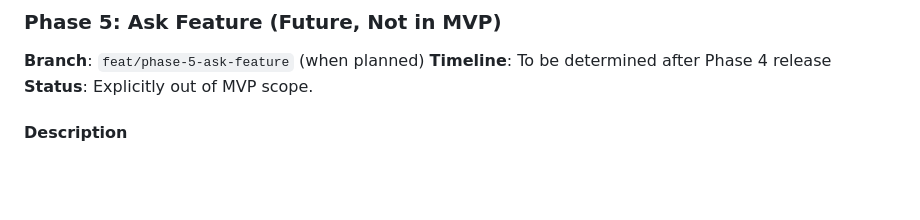
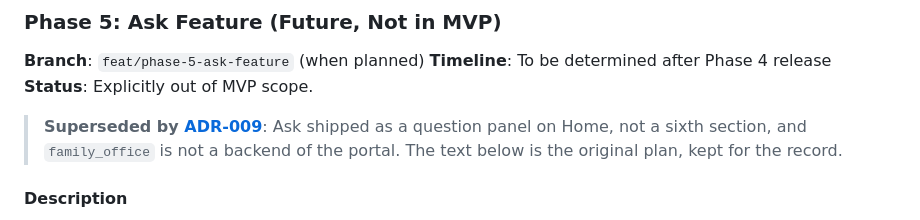
Before and after one commit to ByronWilliamsCPA/family-office-portal, a Markdown page: PROJECT-PLAN.md, the part around the change. Rendered like a GitHub page; blank space fills up the shorter version.

```diff
--- a/PROJECT-PLAN.md
+++ b/PROJECT-PLAN.md
@@ -678,6 +678,11 @@ Merge target: `main` via pull request after phase gate passes.
 **Timeline**: To be determined after Phase 4 release
 **Status**: Explicitly out of MVP scope.
 
+> **Superseded by [ADR-009](docs/architecture/adr/adr-009-chat-live-model-call.md)**:
+> Ask shipped as a question panel on Home, not a sixth section, and
+> `family_office` is not a backend of the portal. The text below is the original
+> plan, kept for the record.
+
 #### Description
 
 Adds a sixth top-level section backed by the `family_office` tax and estate law knowledge
```
Also changed, not shown: docs/planning/project-vision.md (+3 -2 lines), 1 other file.
